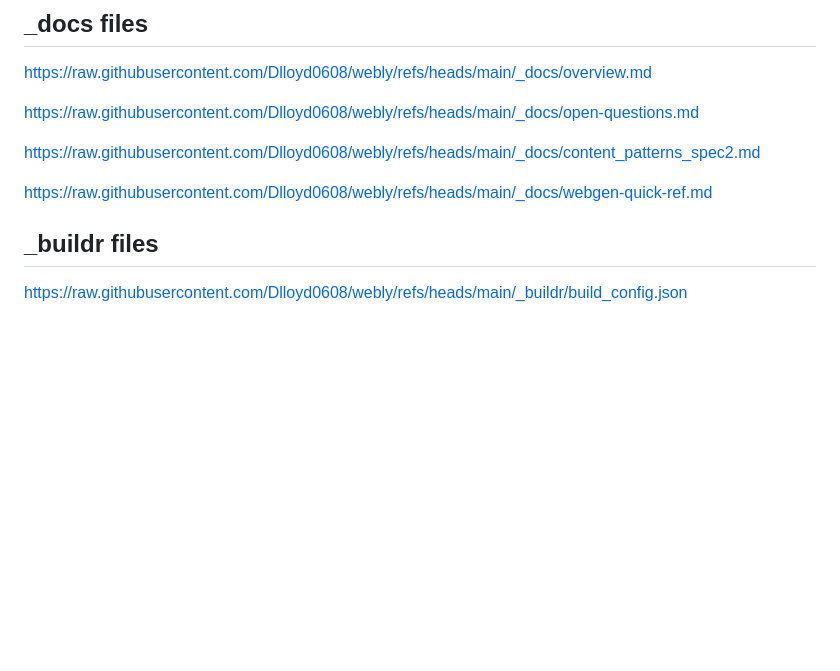
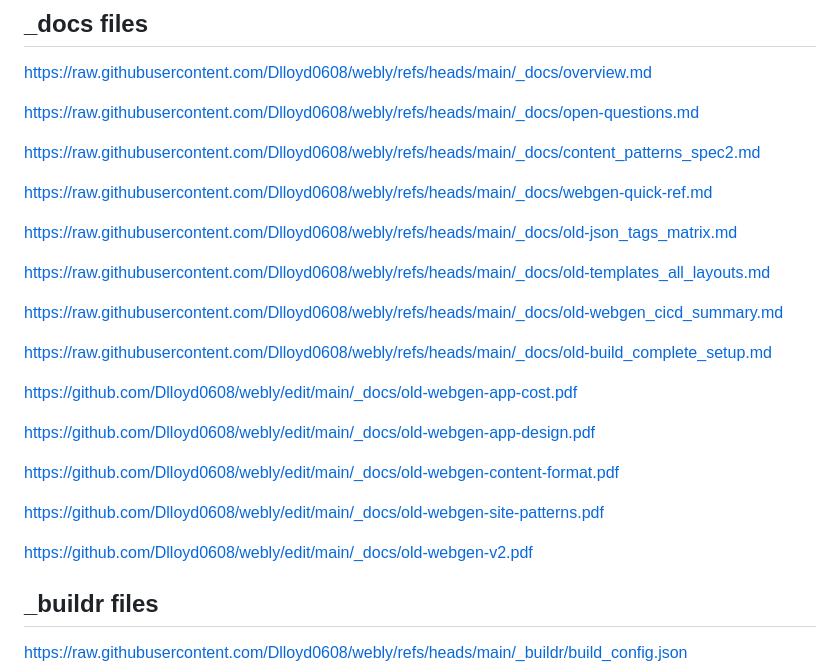
Before and after one commit to Dlloyd0608/webly, a Markdown page: README.md, the part around the change. Drawn GitHub-style; blank space fills up the shorter version.

```diff
--- a/README.md
+++ b/README.md
@@ -11,6 +11,25 @@ https://raw.githubusercontent.com/Dlloyd0608/webly/refs/heads/main/_docs/open-qu
 https://raw.githubusercontent.com/Dlloyd0608/webly/refs/heads/main/_docs/content_patterns_spec2.md
 
 https://raw.githubusercontent.com/Dlloyd0608/webly/refs/heads/main/_docs/webgen-quick-ref.md
+
+https://raw.githubusercontent.com/Dlloyd0608/webly/refs/heads/main/_docs/old-json_tags_matrix.md
+
+https://raw.githubusercontent.com/Dlloyd0608/webly/refs/heads/main/_docs/old-templates_all_layouts.md
+
+https://raw.githubusercontent.com/Dlloyd0608/webly/refs/heads/main/_docs/old-webgen_cicd_summary.md
+
+https://raw.githubusercontent.com/Dlloyd0608/webly/refs/heads/main/_docs/old-build_complete_setup.md
+
+https://github.com/Dlloyd0608/webly/edit/main/_docs/old-webgen-app-cost.pdf
+
+https://github.com/Dlloyd0608/webly/edit/main/_docs/old-webgen-app-design.pdf
+
+https://github.com/Dlloyd0608/webly/edit/main/_docs/old-webgen-content-format.pdf
+
+https://github.com/Dlloyd0608/webly/edit/main/_docs/old-webgen-site-patterns.pdf
+
+https://github.com/Dlloyd0608/webly/edit/main/_docs/old-webgen-v2.pdf
+
 
 
 ## _buildr files
```
